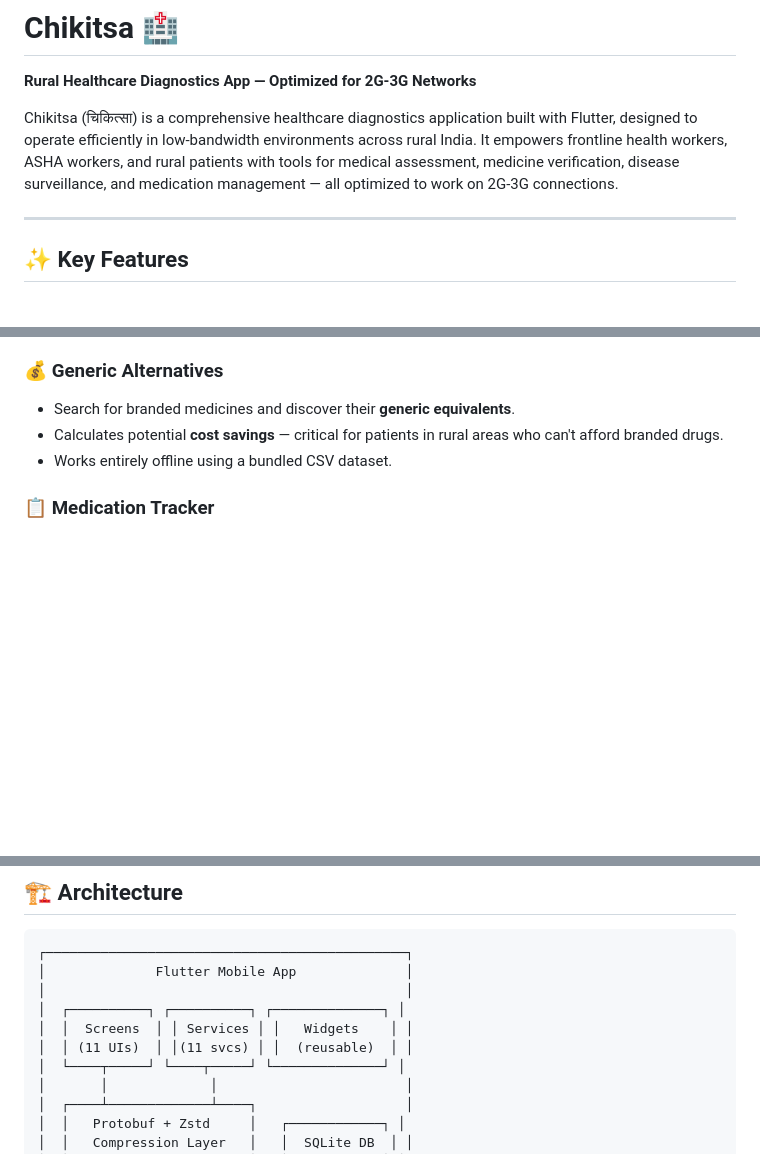
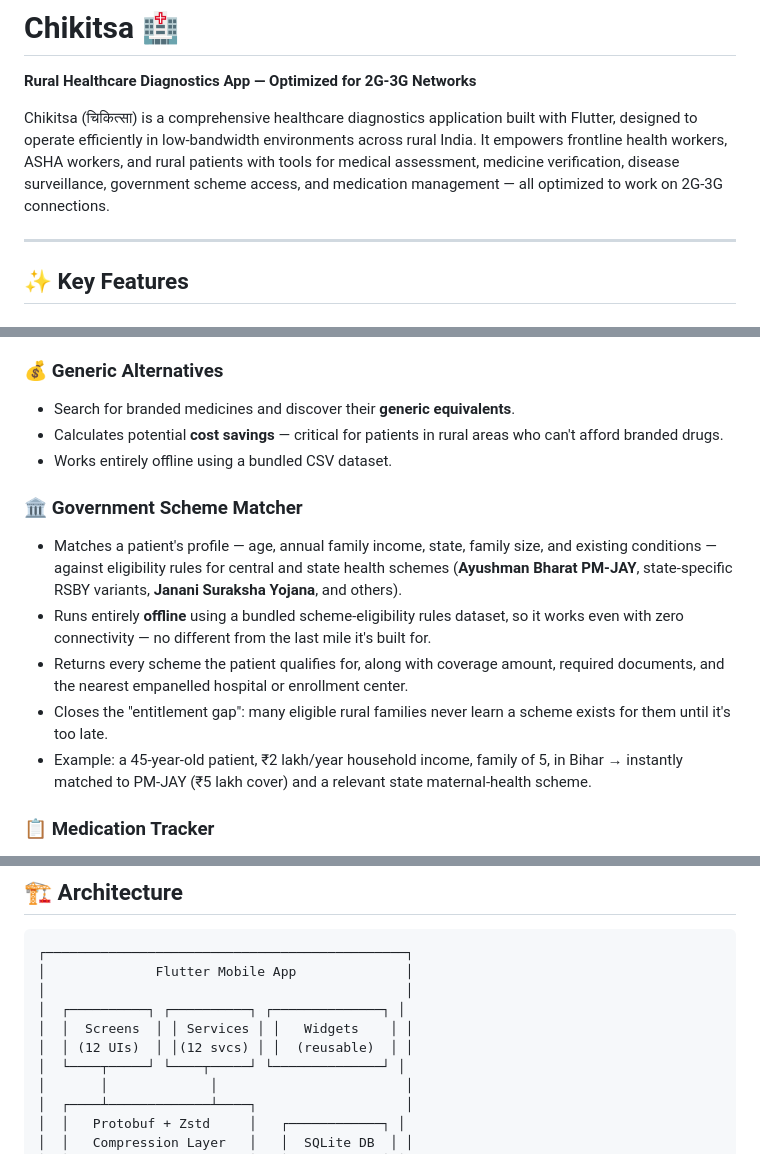
Before and after one commit to Jalwaysontop/Chikitsa, a Markdown page: README.md, 3 parts joined by grey strips. GitHub-like rendering; blank space fills up the shorter version.

```diff
--- a/README.md
+++ b/README.md
@@ -2,7 +2,7 @@
 
 **Rural Healthcare Diagnostics App — Optimized for 2G-3G Networks**
 
-Chikitsa (चिकित्सा) is a comprehensive healthcare diagnostics application built with Flutter, designed to operate efficiently in low-bandwidth environments across rural India. It empowers frontline health workers, ASHA workers, and rural patients with tools for medical assessment, medicine verification, disease surveillance, and medication management — all optimized to work on 2G-3G connections.
+Chikitsa (चिकित्सा) is a comprehensive healthcare diagnostics application built with Flutter, designed to operate efficiently in low-bandwidth environments across rural India. It empowers frontline health workers, ASHA workers, and rural patients with tools for medical assessment, medicine verification, disease surveillance, government scheme access, and medication management — all optimized to work on 2G-3G connections.
 
 ---
 
@@ -26,6 +26,13 @@ Chikitsa (चिकित्सा) is a comprehensive healthcare diagnostics ap
 - Search for branded medicines and discover their **generic equivalents**.
 - Calculates potential **cost savings** — critical for patients in rural areas who can't afford branded drugs.
 - Works entirely offline using a bundled CSV dataset.
+
+### 🏛️ Government Scheme Matcher
+- Matches a patient's profile — age, annual family income, state, family size, and existing conditions — against eligibility rules for central and state health schemes (**Ayushman Bharat PM-JAY**, state-specific RSBY variants, **Janani Suraksha Yojana**, and others).
+- Runs entirely **offline** using a bundled scheme-eligibility rules dataset, so it works even with zero connectivity — no different from the last mile it's built for.
+- Returns every scheme the patient qualifies for, along with coverage amount, required documents, and the nearest empanelled hospital or enrollment center.
+- Closes the "entitlement gap": many eligible rural families never learn a scheme exists for them until it's too late.
+- Example: a 45-year-old patient, ₹2 lakh/year household income, family of 5, in Bihar → instantly matched to PM-JAY (₹5 lakh cover) and a relevant state maternal-health scheme.
 
 ### 📋 Medication Tracker
 - Track medication **adherence, dosage, and inventory levels**.
@@ -69,7 +76,7 @@ Chikitsa (चिकित्सा) is a comprehensive healthcare diagnostics ap
 │                                              │
 │  ┌──────────┐ ┌──────────┐ ┌──────────────┐ │
 │  │  Screens  │ │ Services │ │   Widgets    │ │
-│  │ (11 UIs)  │ │(11 svcs) │ │  (reusable)  │ │
+│  │ (12 UIs)  │ │(12 svcs) │ │  (reusable)  │ │
 │  └────┬─────┘ └────┬─────┘ └──────────────┘ │
 │       │             │                        │
 │  ┌────┴─────────────┴────┐                   │
```
Also changed, not shown: other parts of README.md (+21 -16 lines).
